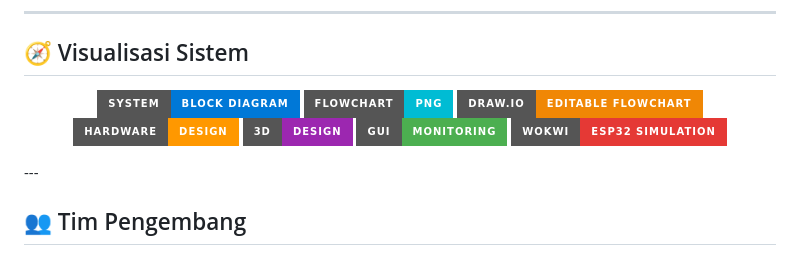
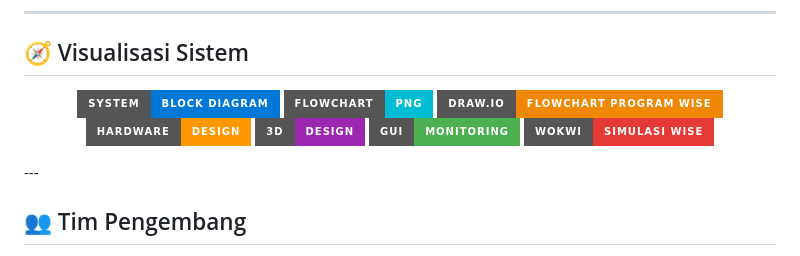
Before and after one commit to 019-Nicholas/WISE-Wearable-Identification-Security-Equipment-, a Markdown page: README.md, the part around the change. GitHub-like rendering; badges without logos.

```diff
--- a/README.md
+++ b/README.md
@@ -75,7 +75,7 @@ Sistem menggunakan mekanisme transmit-on-demand, sehingga sinyal wireless hanya
 </a>
 
 <a href="https://viewer.diagrams.net/?tags=%7B%7D&lightbox=1&highlight=0000ff&edit=_blank&layers=1&nav=1&title=Flowchart%20Program%20WISE.drawio.png&dark=auto#R">
-<img src="https://img.shields.io/badge/draw.io-Editable_Flowchart-F08705?style=for-the-badge&logo=diagramsdotnet&logoColor=white">
+<img src="https://img.shields.io/badge/draw.io-Flowchart_Program_WISE-F08705?style=for-the-badge&logo=diagramsdotnet&logoColor=white">
 </a>
 
 <a href="docs/images/hardware_design.png">
@@ -91,7 +91,7 @@ Sistem menggunakan mekanisme transmit-on-demand, sehingga sinyal wireless hanya
 </a>
 
 <a href="https://wokwi.com/projects/466366790973248513">
-<img src="https://img.shields.io/badge/Wokwi-ESP32_Simulation-E53935?style=for-the-badge&logo=arduino&logoColor=white">
+<img src="https://img.shields.io/badge/Wokwi-Simulasi_WISE-E53935?style=for-the-badge&logo=arduino&logoColor=white">
 </a>
 
 </p>
```
